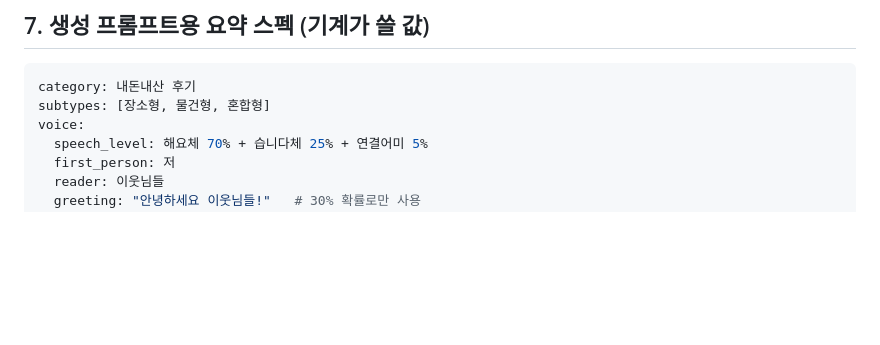
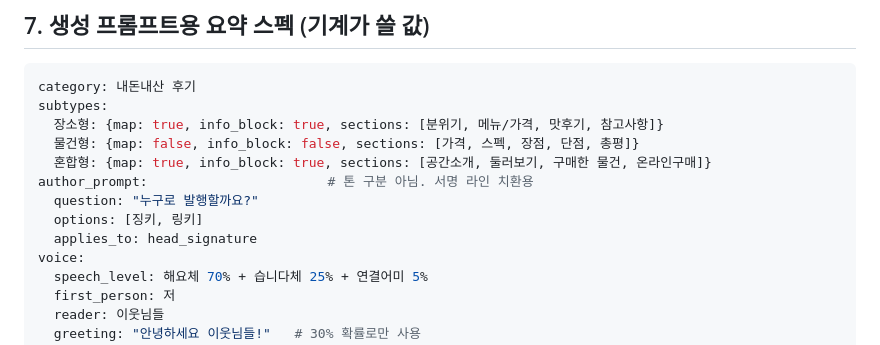
Before and after one commit to asmxkey-source/Shortform, a Markdown page: docs/style-profile-nedonnaesan.md, the part around one of its changes. Rendered like a GitHub page; blank space fills up the shorter version.

````diff
--- a/docs/style-profile-nedonnaesan.md
+++ b/docs/style-profile-nedonnaesan.md
@@ -220,7 +243,14 @@
 
 ```yaml
 category: 내돈내산 후기
-subtypes: [장소형, 물건형, 혼합형]
+subtypes:
+  장소형: {map: true, info_block: true, sections: [분위기, 메뉴/가격, 맛후기, 참고사항]}
+  물건형: {map: false, info_block: false, sections: [가격, 스펙, 장점, 단점, 총평]}
+  혼합형: {map: true, info_block: true, sections: [공간소개, 둘러보기, 구매한 물건, 온라인구매]}
+author_prompt:                       # 톤 구분 아님. 서명 라인 치환용
+  question: "누구로 발행할까요?"
+  options: [징키, 링키]
+  applies_to: head_signature
 voice:
   speech_level: 해요체 70% + 습니다체 25% + 연결어미 5%
   first_person: 저
````
Also changed, not shown: other parts of docs/style-profile-nedonnaesan.md (+39 -9 lines).
